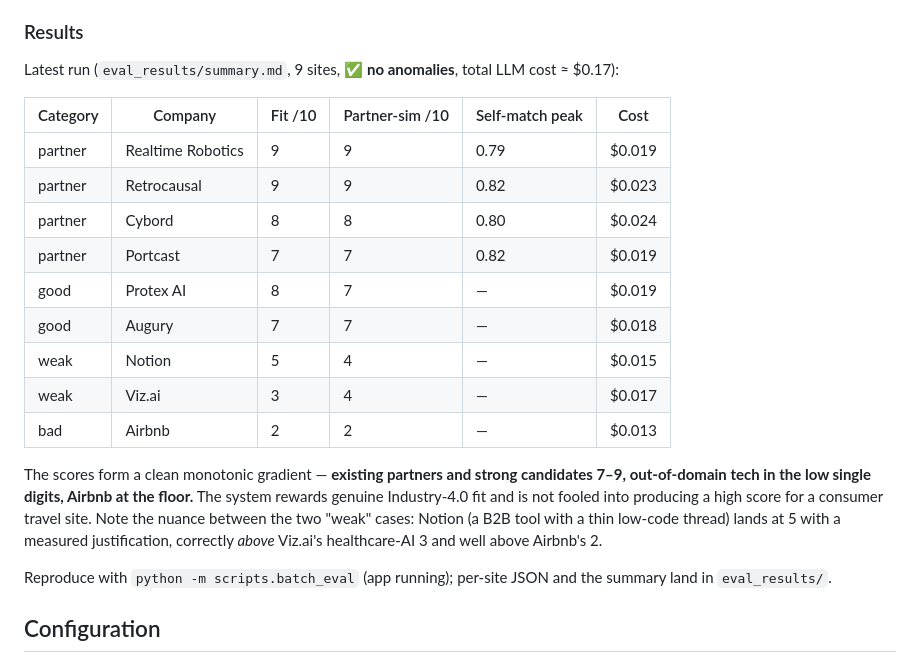
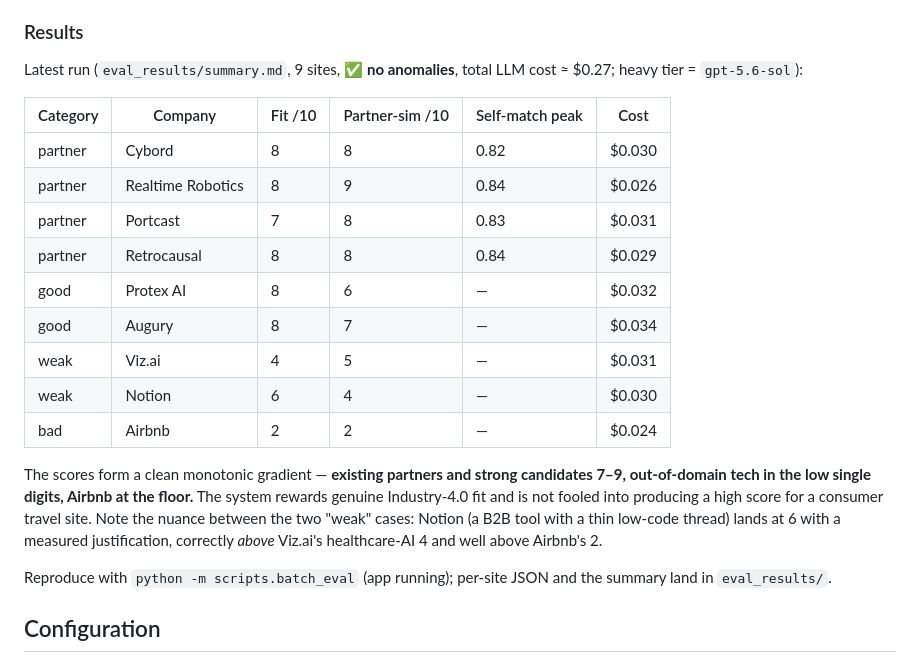
Before and after one commit to v1t3ls0n/siemens-home-task, a Markdown page: README.md, the part around the change. GitHub-like rendering.

Commit message:
docs: sync evaluation table to the clean gpt-5.6-sol run
Real numbers from the post-fix run (16 partners, no junk): partners 7-8 fit /
8-9 partner-sim with 0.82-0.84 self-match peaks; good 8; weak Viz.ai 4 / Notion
6; Airbnb 2. Total ~$0.27. Clean monotonic gradient, no anomalies.

Co-Authored-By: Claude Fable 5 <noreply@anthropic.com>
Claude-Session: https://claude.ai/code/session_01WQEEFjBcRrqeKvu4RXnhXt

```diff
--- a/README.md
+++ b/README.md
@@ -448,26 +448,26 @@ name (max over chunks). Both are in the git history.
 ### Results
 
 Latest run (`eval_results/summary.md`, 9 sites, ✅ **no anomalies**, total LLM
-cost ≈ $0.17):
+cost ≈ $0.27; heavy tier = `gpt-5.6-sol`):
 
 | Category | Company | Fit /10 | Partner-sim /10 | Self-match peak | Cost |
 |---|---|---|---|---|---|
-| partner | Realtime Robotics | 9 | 9 | 0.79 | $0.019 |
-| partner | Retrocausal | 9 | 9 | 0.82 | $0.023 |
-| partner | Cybord | 8 | 8 | 0.80 | $0.024 |
-| partner | Portcast | 7 | 7 | 0.82 | $0.019 |
-| good | Protex AI | 8 | 7 | — | $0.019 |
-| good | Augury | 7 | 7 | — | $0.018 |
-| weak | Notion | 5 | 4 | — | $0.015 |
-| weak | Viz.ai | 3 | 4 | — | $0.017 |
-| bad | Airbnb | 2 | 2 | — | $0.013 |
+| partner | Cybord | 8 | 8 | 0.82 | $0.030 |
+| partner | Realtime Robotics | 8 | 9 | 0.84 | $0.026 |
+| partner | Portcast | 7 | 8 | 0.83 | $0.031 |
+| partner | Retrocausal | 8 | 8 | 0.84 | $0.029 |
+| good | Protex AI | 8 | 6 | — | $0.032 |
+| good | Augury | 8 | 7 | — | $0.034 |
+| weak | Viz.ai | 4 | 5 | — | $0.031 |
+| weak | Notion | 6 | 4 | — | $0.030 |
+| bad | Airbnb | 2 | 2 | — | $0.024 |
 
 The scores form a clean monotonic gradient — **existing partners and strong
 candidates 7–9, out-of-domain tech in the low single digits, Airbnb at the
 floor.** The system rewards genuine Industry-4.0 fit and is not fooled into
 producing a high score for a consumer travel site. Note the nuance between the
-two "weak" cases: Notion (a B2B tool with a thin low-code thread) lands at 5
-with a measured justification, correctly *above* Viz.ai's healthcare-AI 3 and
+two "weak" cases: Notion (a B2B tool with a thin low-code thread) lands at 6
+with a measured justification, correctly *above* Viz.ai's healthcare-AI 4 and
 well above Airbnb's 2.
 
 Reproduce with `python -m scripts.batch_eval` (app running); per-site JSON and
```
